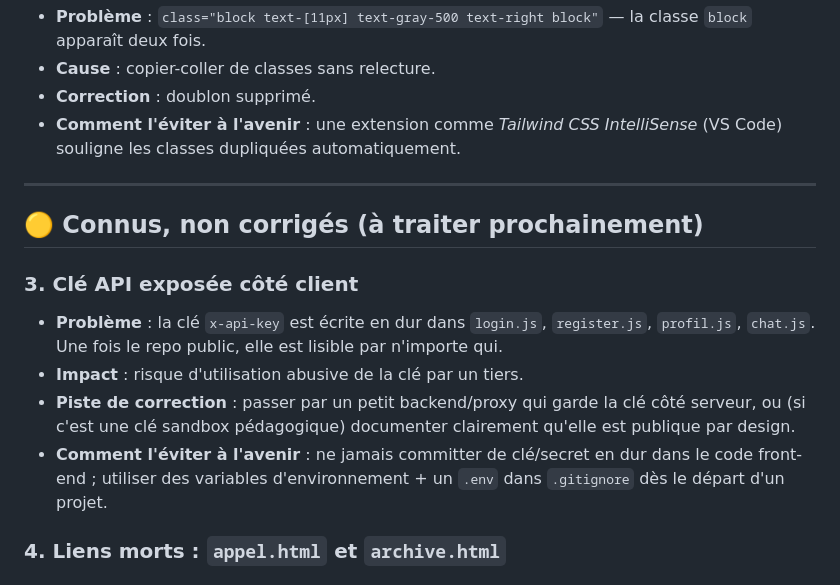
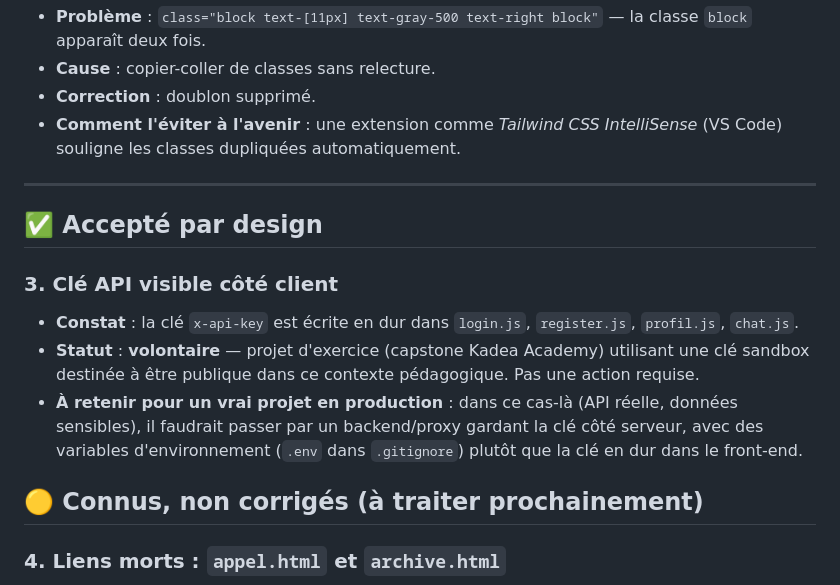
Before and after one commit to veben-cmyk/Kadea-chat-Whatsaap_clone-, a Markdown page: BUGS.md, the part around the change. Drawn GitHub-style.

Commit message:
docs: précise que l'exposition de la clé API est volontaire (exercice pédagogique)

```diff
--- a/BUGS.md
+++ b/BUGS.md
@@ -22,13 +22,14 @@ Légende : ✅ Corrigé · 🟡 Connu, non corrigé · 🔍 En cours d'investiga
 
 ---
 
+## ✅ Accepté par design
+
+### 3. Clé API visible côté client
+- **Constat** : la clé `x-api-key` est écrite en dur dans `login.js`, `register.js`, `profil.js`, `chat.js`.
+- **Statut** : **volontaire** — projet d'exercice (capstone Kadea Academy) utilisant une clé sandbox destinée à être publique dans ce contexte pédagogique. Pas une action requise.
+- **À retenir pour un vrai projet en production** : dans ce cas-là (API réelle, données sensibles), il faudrait passer par un backend/proxy gardant la clé côté serveur, avec des variables d'environnement (`.env` dans `.gitignore`) plutôt que la clé en dur dans le front-end.
+
 ## 🟡 Connus, non corrigés (à traiter prochainement)
-
-### 3. Clé API exposée côté client
-- **Problème** : la clé `x-api-key` est écrite en dur dans `login.js`, `register.js`, `profil.js`, `chat.js`. Une fois le repo public, elle est lisible par n'importe qui.
-- **Impact** : risque d'utilisation abusive de la clé par un tiers.
-- **Piste de correction** : passer par un petit backend/proxy qui garde la clé côté serveur, ou (si c'est une clé sandbox pédagogique) documenter clairement qu'elle est publique par design.
-- **Comment l'éviter à l'avenir** : ne jamais committer de clé/secret en dur dans le code front-end ; utiliser des variables d'environnement + un `.env` dans `.gitignore` dès le départ d'un projet.
 
 ### 4. Liens morts : `appel.html` et `archive.html`
 - **Problème** : `chat.html` et `profil.html` pointent vers ces deux pages qui n'existent pas encore.
```
